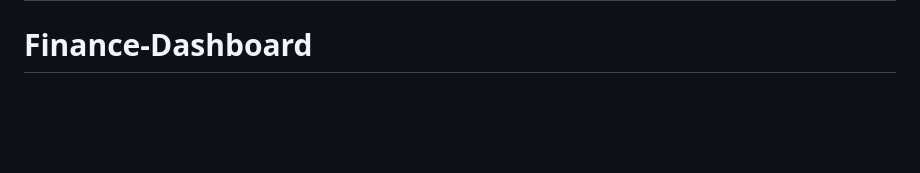
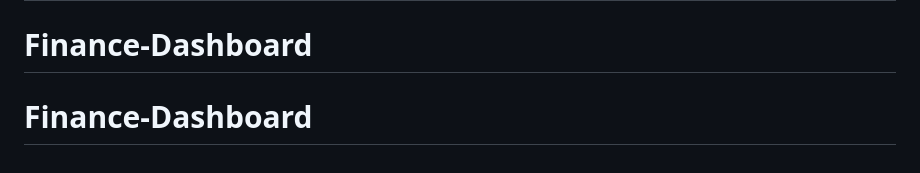
Before and after one commit to neerajrathore01/Finance-Dashboard, a Markdown page: README.md, the part around the change. Drawn GitHub-style; blank space fills up the shorter version.

```diff
--- a/README.md
+++ b/README.md
@@ -153,3 +153,4 @@ Made with ❤️ using Vanilla JS, HTML5 Canvas, and CSS Variables.
 # Finance-Dashboard
 # Finance-Dashboard
 # Finance-Dashboard
+# Finance-Dashboard
```
